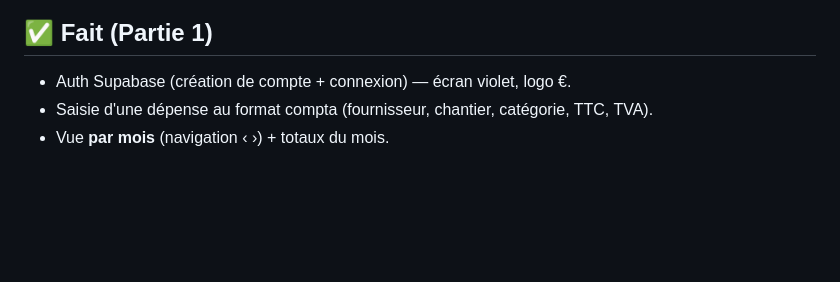
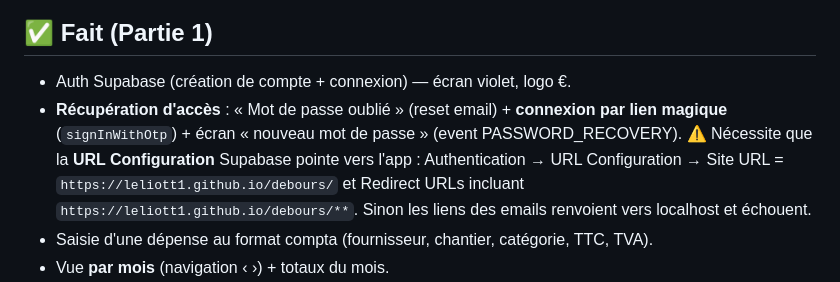
Before and after one commit to leliott1/debours, a Markdown page: CLAUDE.md, the part around the change. GitHub-like rendering; blank space fills up the shorter version.

Commit message:
Mémoire : auth récupération d'accès + besoin URL Configuration

```diff
--- a/CLAUDE.md
+++ b/CLAUDE.md
@@ -45,6 +45,12 @@ Voir `supabase/setup.sql`. Colonnes : `date`, `fournisseur`, `chantier`,
 
 ## ✅ Fait (Partie 1)
 - Auth Supabase (création de compte + connexion) — écran violet, logo €.
+- **Récupération d'accès** : « Mot de passe oublié » (reset email) + **connexion par lien
+  magique** (`signInWithOtp`) + écran « nouveau mot de passe » (event PASSWORD_RECOVERY).
+  ⚠️ Nécessite que la **URL Configuration** Supabase pointe vers l'app :
+  Authentication → URL Configuration → Site URL = `https://leliott1.github.io/debours/`
+  et Redirect URLs incluant `https://leliott1.github.io/debours/**`. Sinon les liens
+  des emails renvoient vers localhost et échouent.
 - Saisie d'une dépense au format compta (fournisseur, chantier, catégorie, TTC, TVA).
 - Vue **par mois** (navigation ‹ ›) + totaux du mois.
 - **Export `.xlsx`** reproduisant le tableau (en-tête société/salarié, ligne TOTAL).
```
